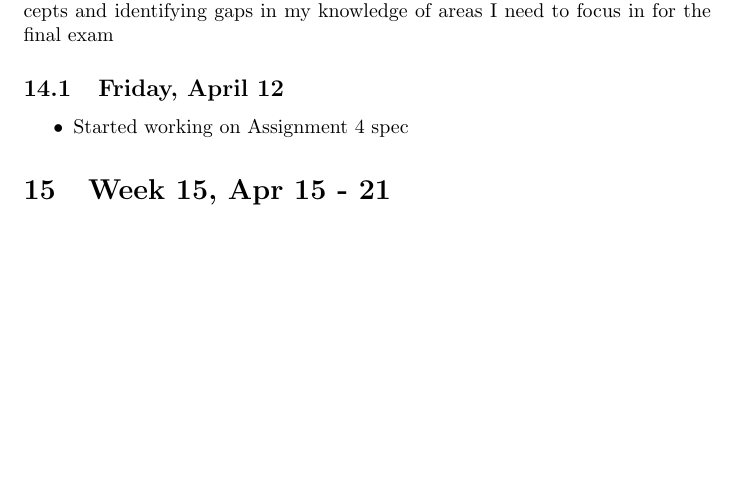
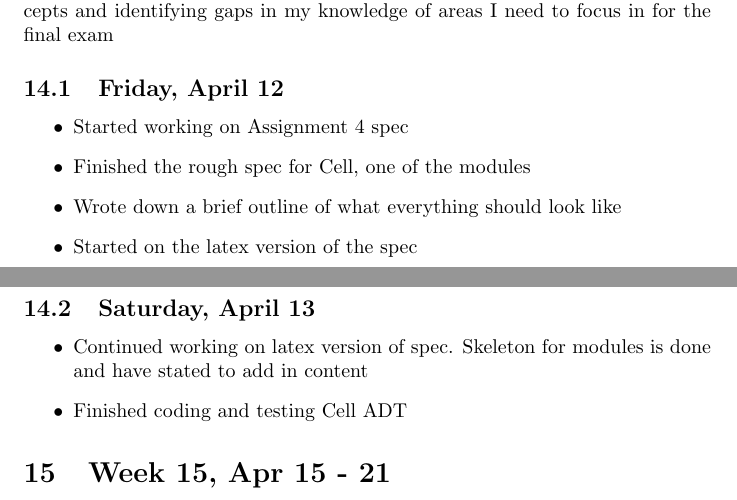
Before and after one commit to joshuaguinness/SE-2AA4-Assignments, a LaTeX document (LearningLog/log.tex): part of page 7 of 7 before the commit and two parts of pages 7 and 8 of 8 after it, the two joined at a grey line, cut so that both start at the same text, the shorter picture padded with empty space. Compiled offline with pdfLaTeX.

Commit message:
updated learning log

```diff
--- a/LearningLog/log.tex
+++ b/LearningLog/log.tex
@@ -226,6 +226,15 @@ The final lecture which was a review I found helpful in cementing certain concep
 \subsection{Friday, April 12}
 \begin{itemize}
     \item Started working on Assignment 4 spec
+    \item Finished the rough spec for Cell, one of the modules
+    \item Wrote down a brief outline of what everything should look like
+    \item Started on the latex version of the spec
+\end{itemize}
+
+\subsection{Saturday, April 13}
+\begin{itemize}
+    \item Continued working on latex version of spec. Skeleton for modules is done and have stated to add in content
+    \item Finished coding and testing Cell ADT
 \end{itemize}
 
 \section{Week 15, Apr 15 - 21}
```
Also changed, not shown: LearningLog/log.pdf.
